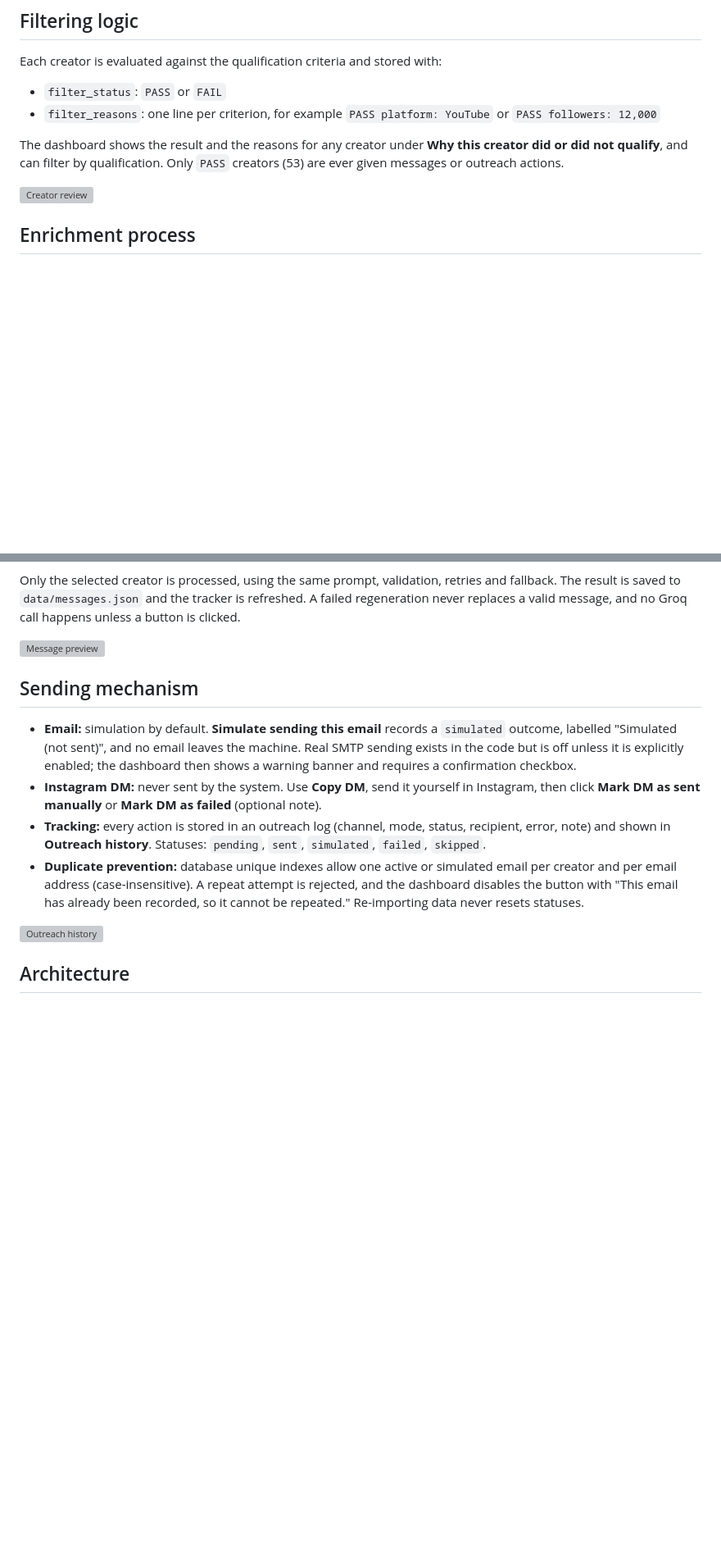
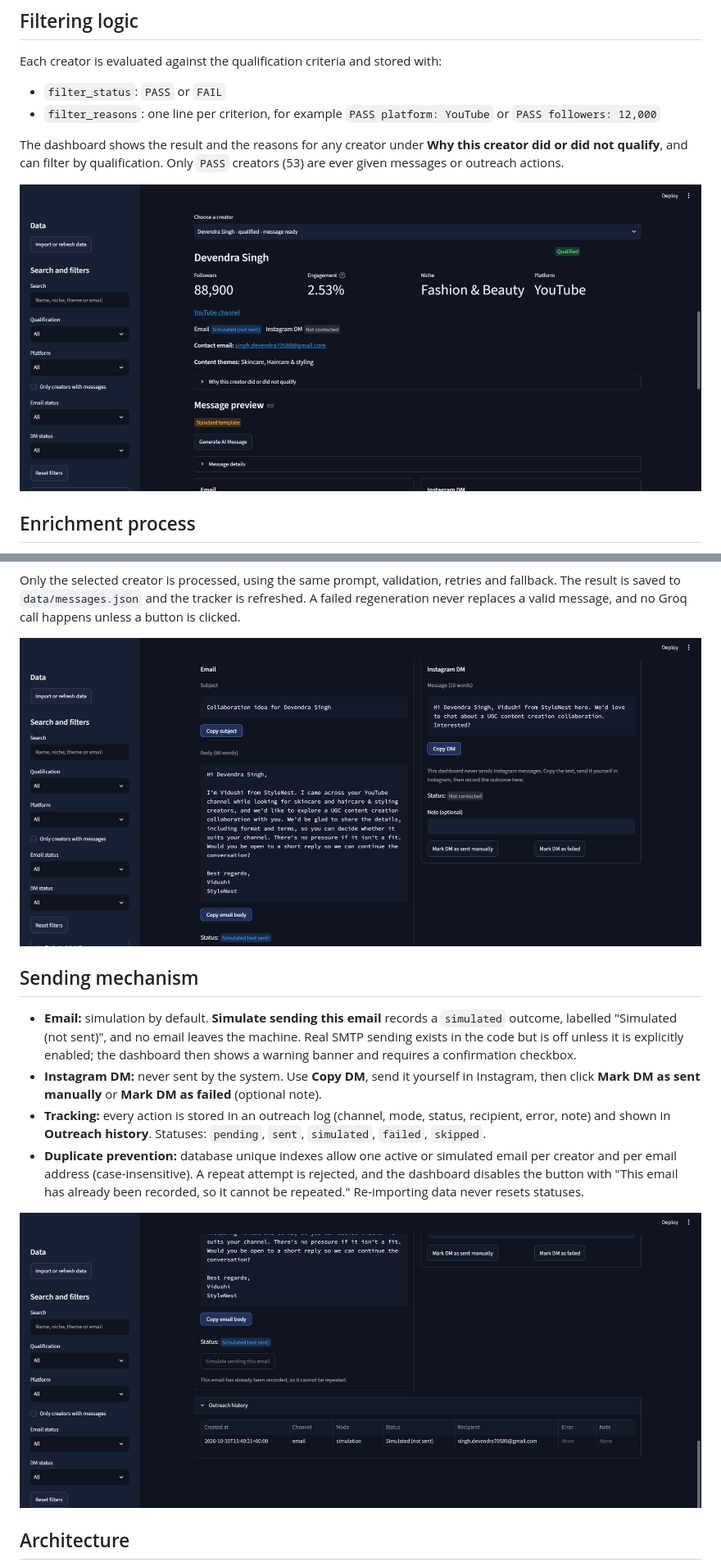
Before and after one commit to vidushisingh123/Ai-influencer-outreach, a Markdown page: README.md, 2 parts joined by grey strips. Shown at 82% size. Rendered like a GitHub page; pictures changed too: screenshots/creator-review.png (added), screenshots/message-preview.png (added), screenshots/outreach-history.png (added); blank space fills up the shorter version; grey boxes are pictures that could not be loaded.

Commit message:
Added ss

```diff
--- a/README.md
+++ b/README.md
@@ -64,7 +64,7 @@ Each creator is evaluated against the qualification criteria and stored with:
 The dashboard shows the result and the reasons for any creator under **Why this creator did or did not qualify**, and
 can filter by qualification. Only `PASS` creators (53) are ever given messages or outreach actions.
 
-![Creator review](docs/screenshots/creator-review.png)
+![Creator review](screenshots/creator-review.png)
 
 ## Enrichment process
 
@@ -119,7 +119,7 @@ Only the selected creator is processed, using the same prompt, validation, retri
 to `data/messages.json` and the tracker is refreshed. A failed regeneration never replaces a valid message, and no
 Groq call happens unless a button is clicked.
 
-![Message preview](docs/screenshots/message-preview.png)
+![Message preview](screenshots/message-preview.png)
 
 ## Sending mechanism
 
@@ -134,7 +134,7 @@ Groq call happens unless a button is clicked.
   address (case-insensitive). A repeat attempt is rejected, and the dashboard disables the button with
   "This email has already been recorded, so it cannot be repeated." Re-importing data never resets statuses.
 
-![Outreach history](docs/screenshots/outreach-history.png)
+![Outreach history](screenshots/outreach-history.png)
 
 ## Architecture
 
```
Also changed, not shown: other parts of README.md (+1 -1 lines), screenshots/dashboard-overview.png (added).
